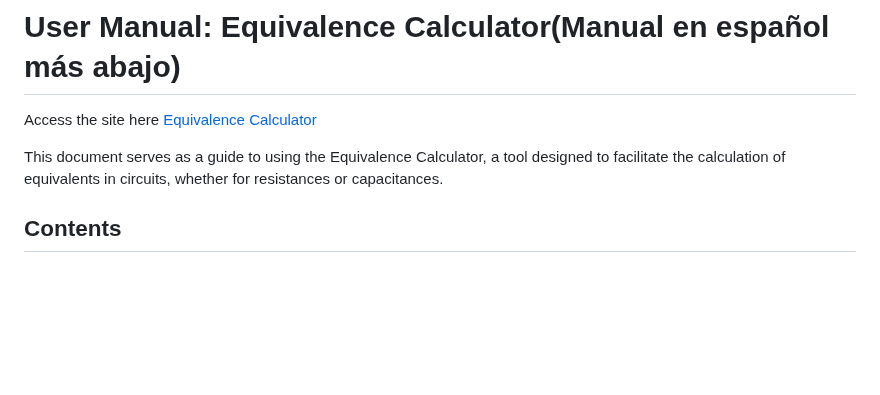
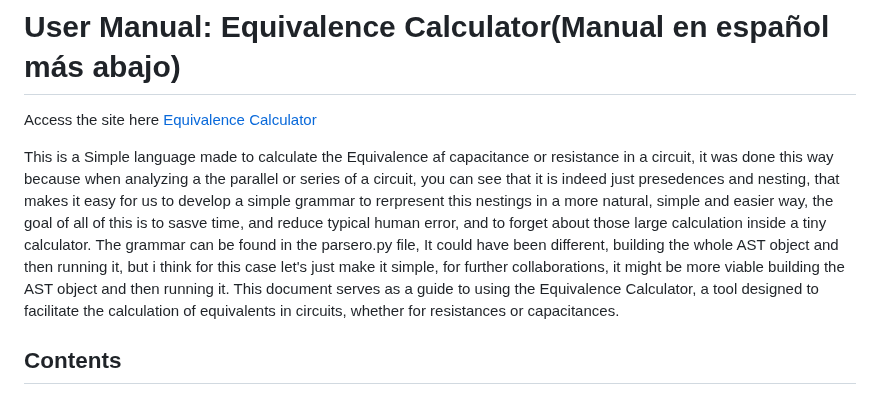
Before and after one commit to betebetoven/usac_equivalentes, a Markdown page: README.md, the part around the change. Rendered like a GitHub page; blank space fills up the shorter version.

Commit message:
Update README.md
readme

```diff
--- a/README.md
+++ b/README.md
@@ -2,6 +2,9 @@
 # User Manual: Equivalence Calculator(Manual en español más abajo)
 Access the site here [Equivalence Calculator](https://f2equivalentes.fly.dev/)
 
+This is a Simple language made to calculate the Equivalence af capacitance or resistance in a circuit, it was done this way because when analyzing a the parallel or series of a circuit, you can see that it is
+indeed just presedences and nesting, that makes it easy for us to develop a simple grammar to rerpresent this nestings in a more natural, simple and easier way, the goal of all of this is to sasve time, and reduce typical human error, and to forget about those large calculation inside a tiny calculator.
+The grammar can be found in the parsero.py file, It could have been different, building the whole AST object and then running it, but i think for this case let's just make it simple, for further collaborations, it might be more viable building the AST object and then running it.
 This document serves as a guide to using the Equivalence Calculator, a tool designed to facilitate the calculation of equivalents in circuits, whether for resistances or capacitances.
 
 ## Contents
```
